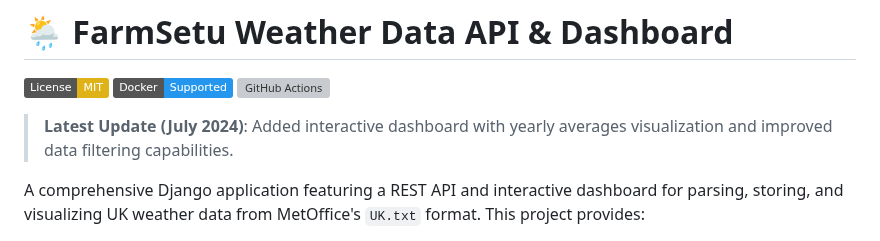
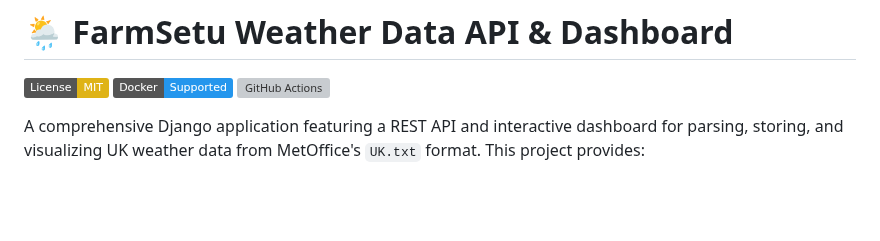
Before and after one commit to KunalAsude/farmsetu-weather, a Markdown page: README.md, the part around the change. Rendered like a GitHub page; badges without logos; blank space fills up the shorter version; grey boxes are pictures that could not be loaded.

```diff
--- a/README.md
+++ b/README.md
@@ -4,7 +4,6 @@
 [![Docker](https://img.shields.io/badge/Docker-Supported-2496ED?logo=docker)](https://www.docker.com/)
 [![GitHub Actions](https://github.com/yourusername/farmsetu-weather/actions/workflows/django.yml/badge.svg)](https://github.com/yourusername/farmsetu-weather/actions)
 
-> **Latest Update (July 2024)**: Added interactive dashboard with yearly averages visualization and improved data filtering capabilities.
 
 A comprehensive Django application featuring a REST API and interactive dashboard for parsing, storing, and visualizing UK weather data from MetOffice's `UK.txt` format. This project provides:
 
```
